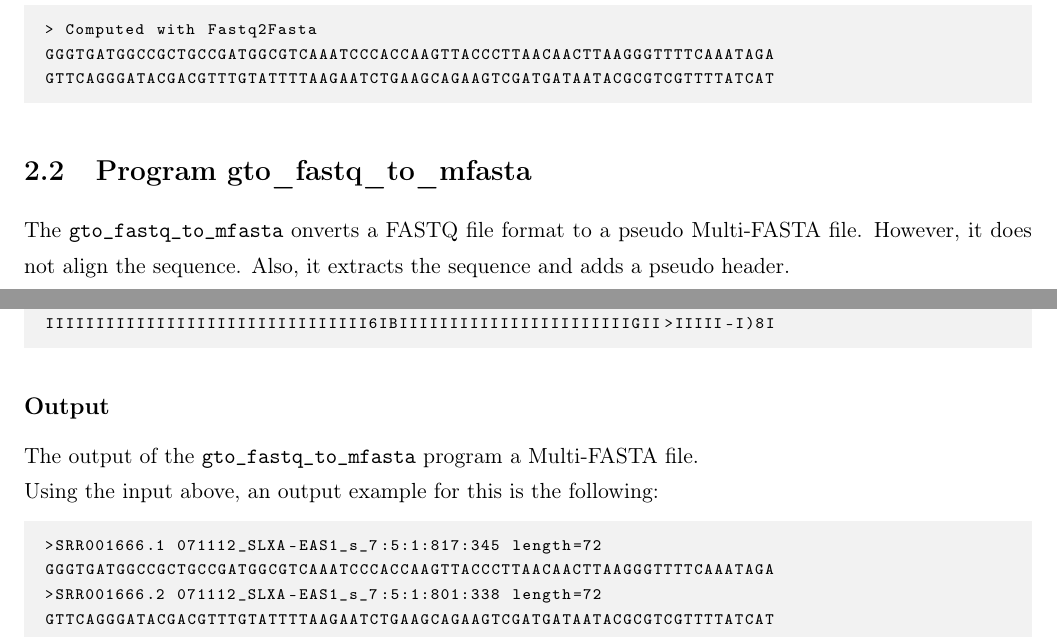
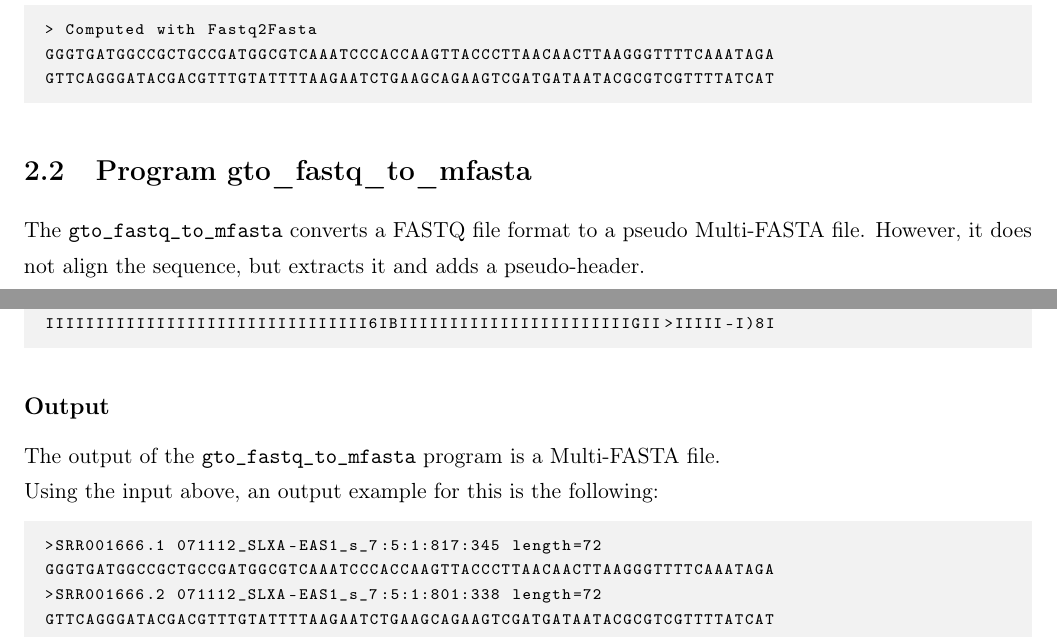
Before and after one commit to cobilab/gto, a LaTeX document (manual/manual.tex, which reads manual/sections/FASTQ_tools/FastqToMFasta.tex): two parts of pages 10 and 11 of 111, joined at a grey line, cut so that both start at the same text. Compiled offline with pdfLaTeX.

Commit message:
Update FastqToMFasta.tex

```diff
--- a/manual/sections/FASTQ_tools/FastqToMFasta.tex
+++ b/manual/sections/FASTQ_tools/FastqToMFasta.tex
@@ -1,5 +1,5 @@
 \section{Program gto\char`_fastq\char`_to\char`_mfasta}
-The \texttt{gto\char`_fastq\char`_to\char`_mfasta} onverts a FASTQ file format to a pseudo Multi-FASTA file. However, it does not align the sequence. Also, it extracts the sequence and adds a pseudo header.\\
+The \texttt{gto\char`_fastq\char`_to\char`_mfasta} converts a FASTQ file format to a pseudo Multi-FASTA file. However, it does not align the sequence, but extracts it and adds a pseudo-header.\\
 For help type:
 \begin{lstlisting}
 ./gto_fastq_to_mfasta -h
@@ -40,7 +40,7 @@ IIIIIIIIIIIIIIIIIIIIIIIIIIIIIIII6IBIIIIIIIIIIIIIIIIIIIIIIIGII>IIIII-I)8I
 \end{lstlisting}
 
 \subsection*{Output}
-The output of the \texttt{gto\char`_fastq\char`_to\char`_mfasta} program a Multi-FASTA file.\\
+The output of the \texttt{gto\char`_fastq\char`_to\char`_mfasta} program is a Multi-FASTA file.\\
 Using the input above, an output example for this is the following:
 \begin{lstlisting}
 >SRR001666.1 071112_SLXA-EAS1_s_7:5:1:817:345 length=72
```
